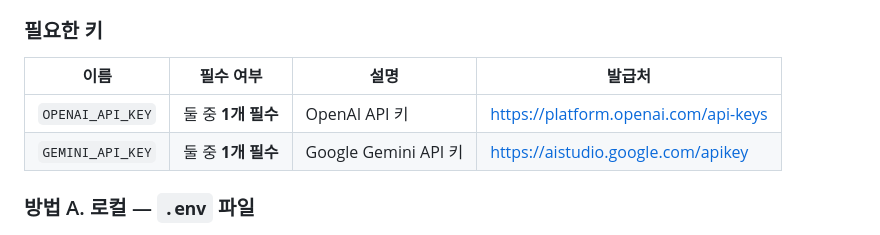
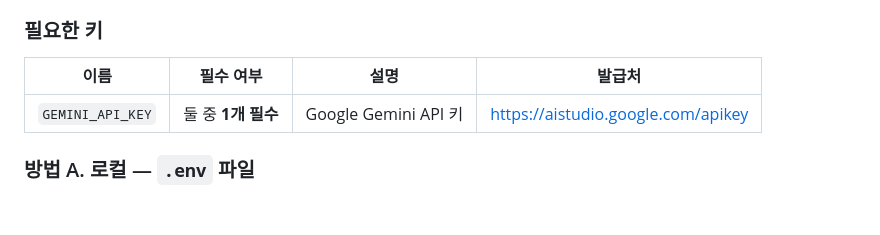
Before and after one commit to ChanWatermelon/A1-3, a Markdown page: README.md, the part around the change. Rendered like a GitHub page; blank space fills up the shorter version.

Commit message:
Update README to reflect API key requirements
Removed the requirement for the OpenAI API key in the documentation.

```diff
--- a/README.md
+++ b/README.md
@@ -186,7 +186,6 @@ python dev_server.py            # → http://localhost:3000
 
 | 이름 | 필수 여부 | 설명 | 발급처 |
 | --- | --- | --- | --- |
-| `OPENAI_API_KEY` | 둘 중 **1개 필수** | OpenAI API 키 | <https://platform.openai.com/api-keys> |
 | `GEMINI_API_KEY` | 둘 중 **1개 필수** | Google Gemini API 키 | <https://aistudio.google.com/apikey> |
 
 ### 방법 A. 로컬 — `.env` 파일
```
